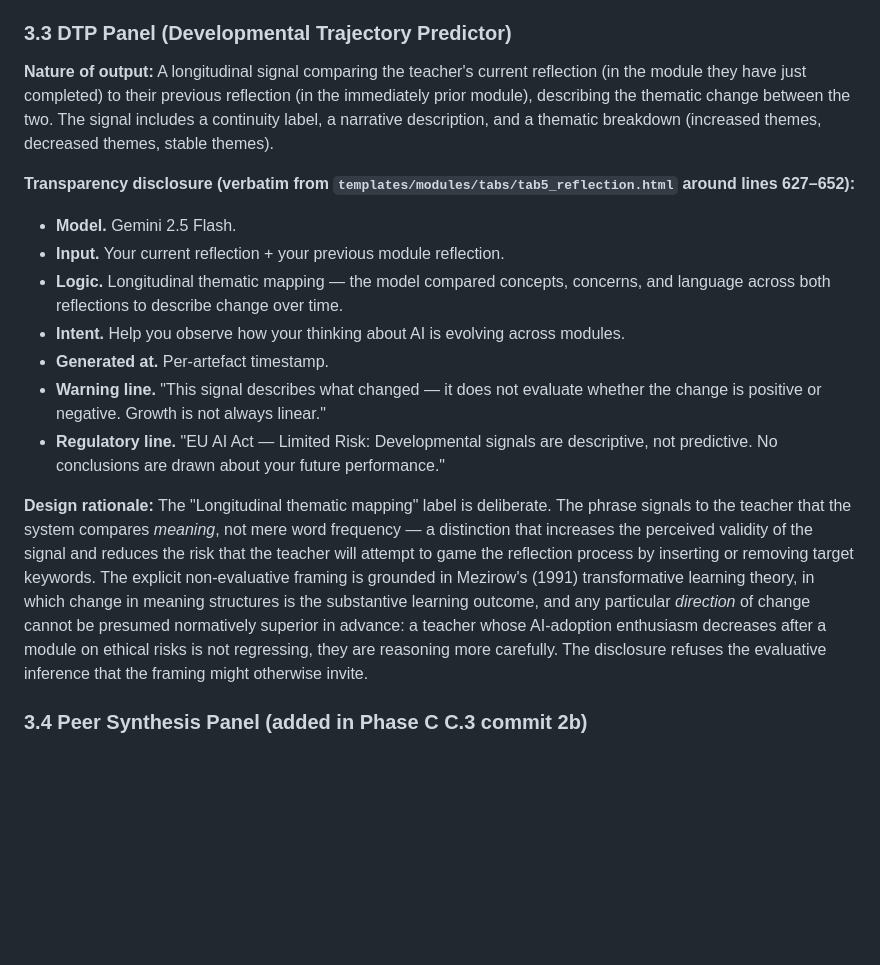
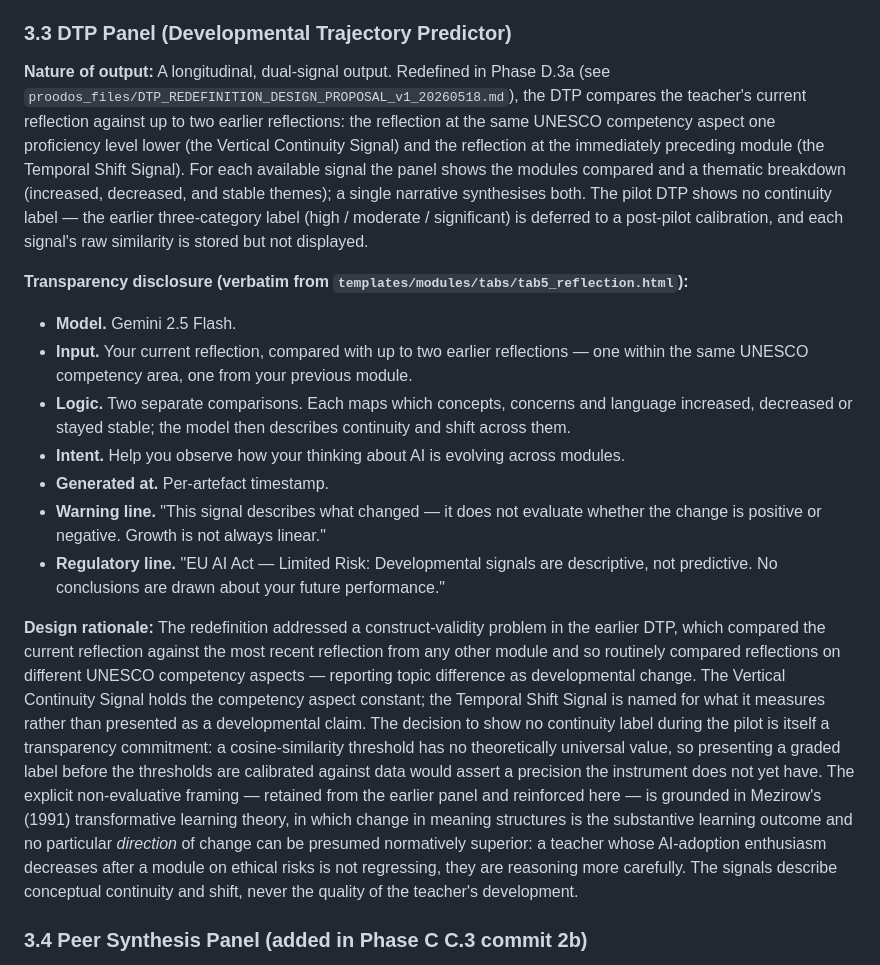
Before and after one commit to dourvas/unesco_ai_pd, a Markdown page: PROODOS_Tab5_XAI_HITL_Architecture.md, the part around the change. GitHub-like rendering; blank space fills up the shorter version.

Commit message:
D.3a commit 3: update dissertation chapters for the redefined DTP
Updates the two dissertation source documents that described the
pre-redefinition DTP, so they describe the redefined dual-signal
instrument (D.3a commits 1-2):

  - PROODOS_Architecture_Chapter_DRAFT_v1.md: the section 3.2 feature
    summary and the section 4.3.3 DTPAgent subsection now describe the
    Vertical Continuity Signal and the Temporal Shift Signal, the
    construct-validity motivation, the deliberate non-uniformity, and
    the descriptive-only pilot output with no thresholds or label.
  - PROODOS_Tab5_XAI_HITL_Architecture.md: section 3.3 (DTP Panel) now
    describes the dual-signal panel, the updated transparency-disclosure
    copy, and the no-label design rationale.

The section 4.5 XAI placeholder in the architecture chapter is left for
D.3b. Completes D.3a.

Co-Authored-By: Claude Opus 4.7 (1M context) <noreply@anthropic.com>

```diff
--- a/PROODOS_Tab5_XAI_HITL_Architecture.md
+++ b/PROODOS_Tab5_XAI_HITL_Architecture.md
@@ -104,19 +104,19 @@ A second variant of the panel appears in the saved-tensions display section of t
 
 ### 3.3 DTP Panel (Developmental Trajectory Predictor)
 
-**Nature of output:** A longitudinal signal comparing the teacher's current reflection (in the module they have just completed) to their previous reflection (in the immediately prior module), describing the thematic change between the two. The signal includes a continuity label, a narrative description, and a thematic breakdown (increased themes, decreased themes, stable themes).
+**Nature of output:** A longitudinal, dual-signal output. Redefined in Phase D.3a (see `proodos_files/DTP_REDEFINITION_DESIGN_PROPOSAL_v1_20260518.md`), the DTP compares the teacher's current reflection against up to two earlier reflections: the reflection at the same UNESCO competency aspect one proficiency level lower (the Vertical Continuity Signal) and the reflection at the immediately preceding module (the Temporal Shift Signal). For each available signal the panel shows the modules compared and a thematic breakdown (increased, decreased, and stable themes); a single narrative synthesises both. The pilot DTP shows no continuity label — the earlier three-category label (high / moderate / significant) is deferred to a post-pilot calibration, and each signal's raw similarity is stored but not displayed.
 
-**Transparency disclosure (verbatim from `templates/modules/tabs/tab5_reflection.html` around lines 627–652):**
+**Transparency disclosure (verbatim from `templates/modules/tabs/tab5_reflection.html`):**
 
   - **Model.** Gemini 2.5 Flash.
-  - **Input.** Your current reflection + your previous module reflection.
-  - **Logic.** Longitudinal thematic mapping — the model compared concepts, concerns, and language across both reflections to describe change over time.
+  - **Input.** Your current reflection, compared with up to two earlier reflections — one within the same UNESCO competency area, one from your previous module.
+  - **Logic.** Two separate comparisons. Each maps which concepts, concerns and language increased, decreased or stayed stable; the model then describes continuity and shift across them.
   - **Intent.** Help you observe how your thinking about AI is evolving across modules.
   - **Generated at.** Per-artefact timestamp.
   - **Warning line.** "This signal describes what changed — it does not evaluate whether the change is positive or negative. Growth is not always linear."
   - **Regulatory line.** "EU AI Act — Limited Risk: Developmental signals are descriptive, not predictive. No conclusions are drawn about your future performance."
 
-**Design rationale:** The "Longitudinal thematic mapping" label is deliberate. The phrase signals to the teacher that the system compares *meaning*, not mere word frequency — a distinction that increases the perceived validity of the signal and reduces the risk that the teacher will attempt to game the reflection process by inserting or removing target keywords. The explicit non-evaluative framing is grounded in Mezirow's (1991) transformative learning theory, in which change in meaning structures is the substantive learning outcome, and any particular *direction* of change cannot be presumed normatively superior in advance: a teacher whose AI-adoption enthusiasm decreases after a module on ethical risks is not regressing, they are reasoning more carefully. The disclosure refuses the evaluative inference that the framing might otherwise invite.
+**Design rationale:** The redefinition addressed a construct-validity problem in the earlier DTP, which compared the current reflection against the most recent reflection from any other module and so routinely compared reflections on different UNESCO competency aspects — reporting topic difference as developmental change. The Vertical Continuity Signal holds the competency aspect constant; the Temporal Shift Signal is named for what it measures rather than presented as a developmental claim. The decision to show no continuity label during the pilot is itself a transparency commitment: a cosine-similarity threshold has no theoretically universal value, so presenting a graded label before the thresholds are calibrated against data would assert a precision the instrument does not yet have. The explicit non-evaluative framing — retained from the earlier panel and reinforced here — is grounded in Mezirow's (1991) transformative learning theory, in which change in meaning structures is the substantive learning outcome and no particular *direction* of change can be presumed normatively superior: a teacher whose AI-adoption enthusiasm decreases after a module on ethical risks is not regressing, they are reasoning more carefully. The signals describe conceptual continuity and shift, never the quality of the teacher's development.
 
 ### 3.4 Peer Synthesis Panel (added in Phase C C.3 commit 2b)
 
```
Also changed, not shown: PROODOS_Architecture_Chapter_DRAFT_v1.md (+3 -3 lines).
